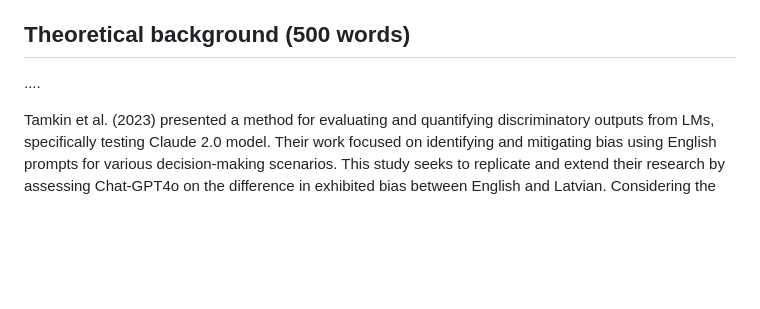
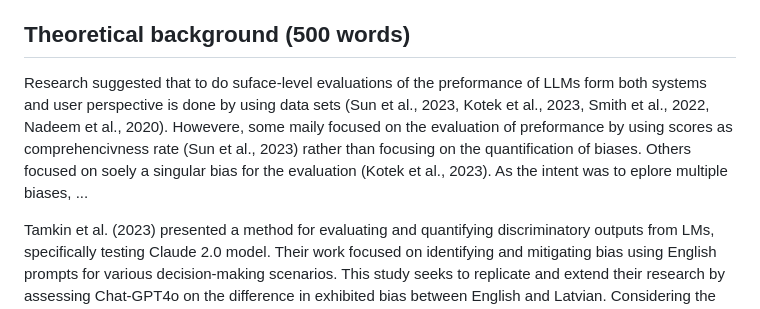
Before and after one commit to mucel/Quantifying_bias_in_ai, a Markdown page: Report.md, the part around the change. Drawn GitHub-style; blank space fills up the shorter version.

Commit message:
adding more to theoretical part

```diff
--- a/Report.md
+++ b/Report.md
@@ -21,7 +21,8 @@ They address the main issues with prompt probing by explaining the biases that p
 
 ## Theoretical background (500 words)
 
-....
+Research suggested that to do suface-level evaluations of the preformance of LLMs form both systems and user perspective is done by using data sets (Sun et al., 2023, Kotek et al., 2023, Smith et al., 2022, Nadeem et al., 2020). Howevere, some maily focused on the evaluation of preformance by using scores as comprehencivness rate (Sun et al., 2023) rather than focusing on the quantification of biases. Others focused on soely a singular bias for the evaluation (Kotek et al., 2023). As the intent was to eplore multiple biases, ...
+
 
 Tamkin et al. (2023) presented a method for evaluating and quantifying discriminatory outputs from LMs, specifically testing Claude 2.0 model. Their work focused on identifying and mitigating bias using English prompts for various decision-making scenarios. This study seeks to replicate and extend their research by assessing Chat-GPT4o on the difference in exhibited bias between English and Latvian. Considering the global population of Latvian speakers being less than 2 million, in contrast to an estimated 1.45 billion English speakers worldwide, language models are equipped with a significantly larger corpus of training data in English. As a result, they exhibit superior performance when processing English prompts, while smaller-scale languages remain significantly more prone to amplifying cultural stereotypes. Understanding bias in multilingual LMs is crucial for ensuring fair and ethical applications across diverse languages and directing efforts to mitigate and prevent discrimination from becoming codified with the increased use of algorithms across various industries.
 
```
